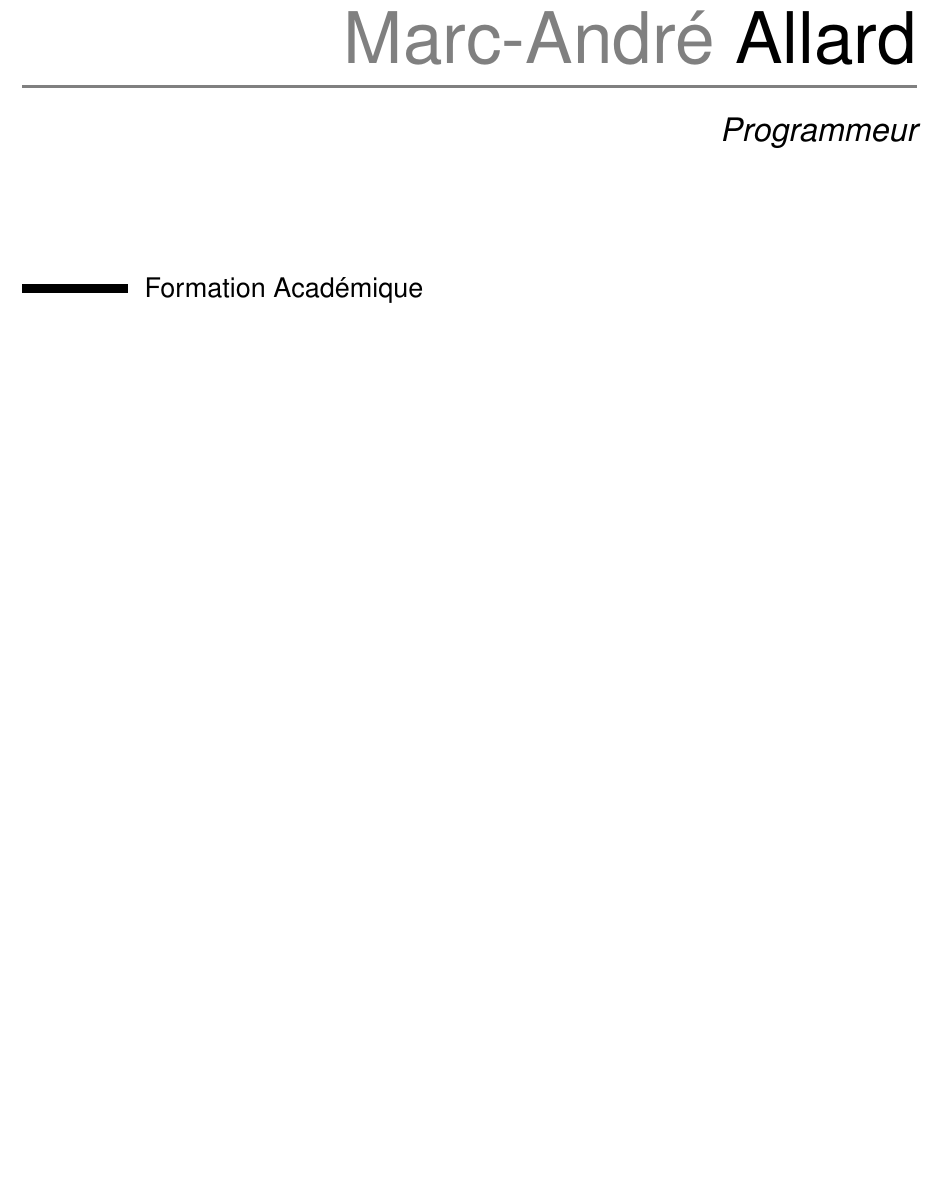
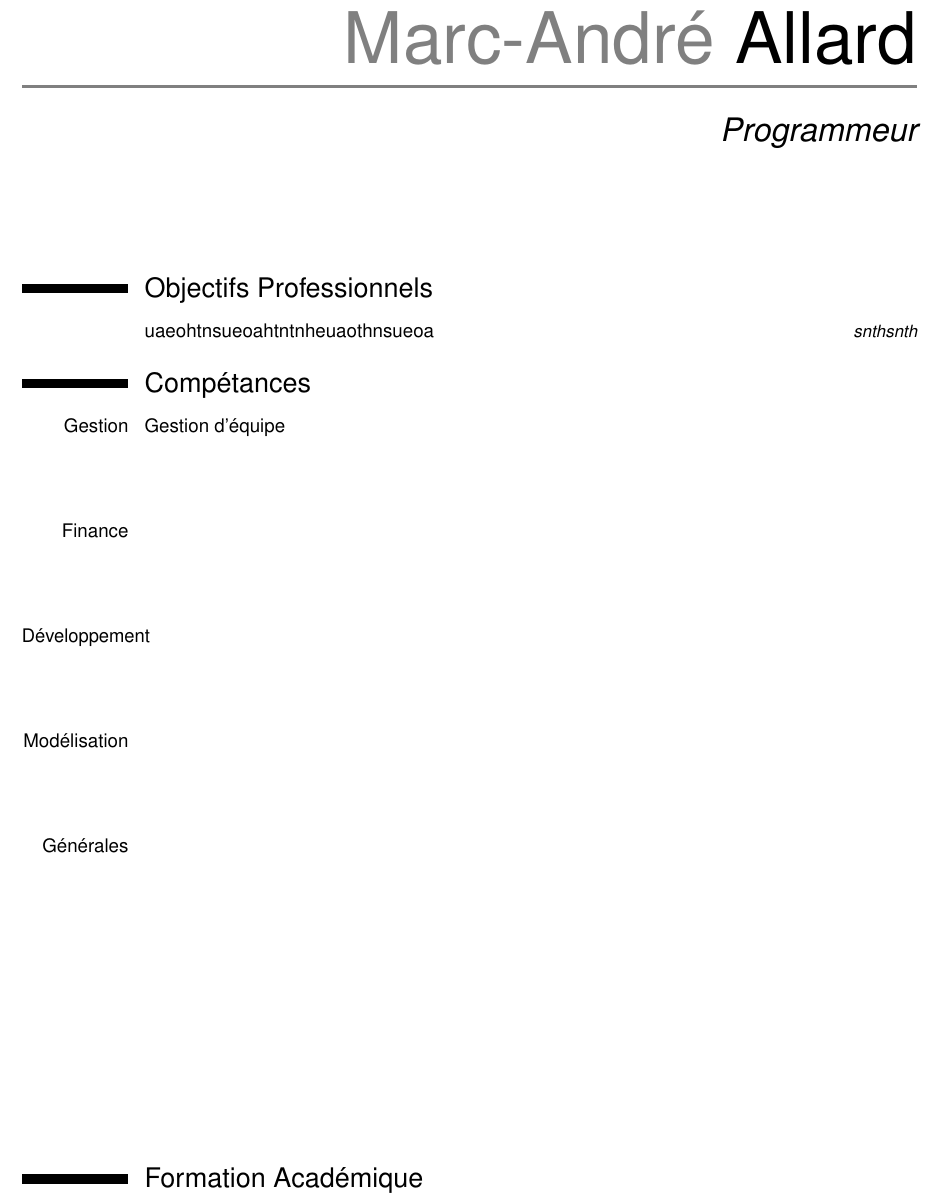
Before and after one commit to mcaead10/cv, a LaTeX CV (cv.tex, which reads competances.tex, objectif.tex): part of page 1 of 2 before the commit and part of page 1 of 3 after it, cut so that both start at the same text, the shorter picture padded with empty space. Compiled offline with pdfLaTeX.

Commit message:
Ajout de nouvelle section

```diff
--- /dev/null
+++ b/competances.tex
@@ -0,0 +1,22 @@
+\section{Compétances}
+\cvdoubleitem{Gestion}{Gestion d'équipe}{ }{ }
+\cvdoubleitem{ }{ }{ }{ }
+\cvdoubleitem{ }{ }{ }{ }
+\cvdoubleitem{Finance}{ }{ }{ }
+\cvdoubleitem{ }{ }{ }{ }
+\cvdoubleitem{ }{ }{ }{ }
+\cvdoubleitem{Développement}{ }{ }{ }
+\cvdoubleitem{ }{ }{ }{ }
+\cvdoubleitem{ }{ }{ }{ }
+\cvdoubleitem{Modélisation}{ }{ }{ }
+\cvdoubleitem{ }{ }{ }{ }
+\cvdoubleitem{ }{ }{ }{ }
+\cvdoubleitem{Générales}{ }{ }{ }
+\cvdoubleitem{ }{ }{ }{ }
+\cvdoubleitem{ }{ }{ }{ }
+\cvdoubleitem{ }{ }{ }{ }
+\cvdoubleitem{ }{ }{ }{ }
+\cvdoubleitem{ }{ }{ }{ }
+\cvdoubleitem{ }{ }{ }{ }
+\cvdoubleitem{ }{ }{ }{ }
+\cvdoubleitem{ }{ }{ }{ }
--- /dev/null
+++ b/objectif.tex
@@ -0,0 +1,2 @@
+\section{Objectifs Professionnels}
+\cvitemwithcomment{ }{uaeohtnsueoahtntnheuaothnsueoa}{snthsnth}
```
Also changed, not shown: cv.tex (+2 -1 lines), competance.tex (deleted).
